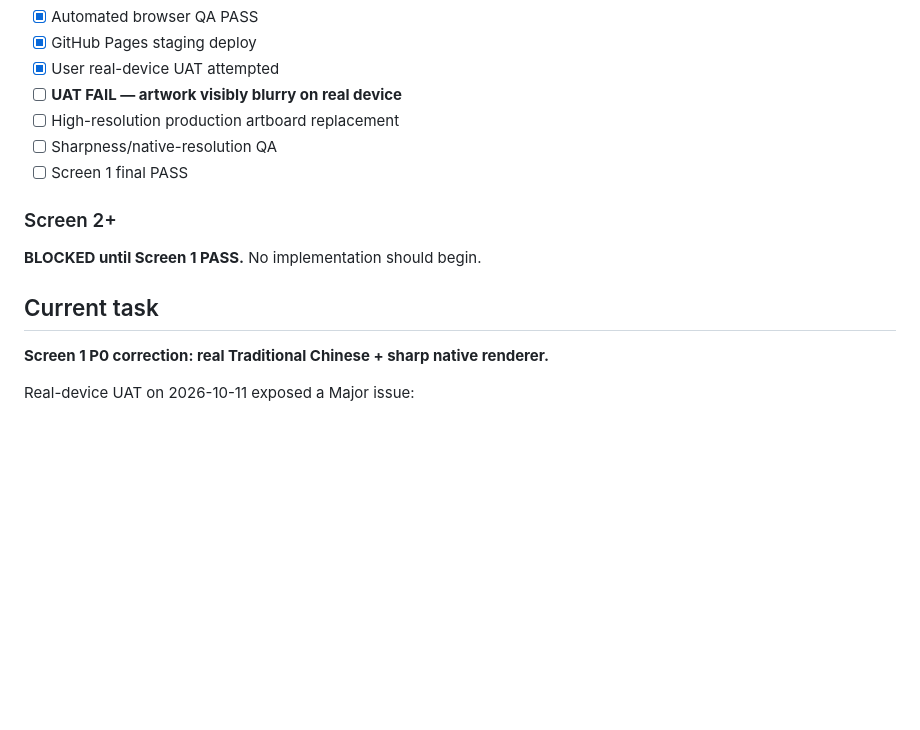
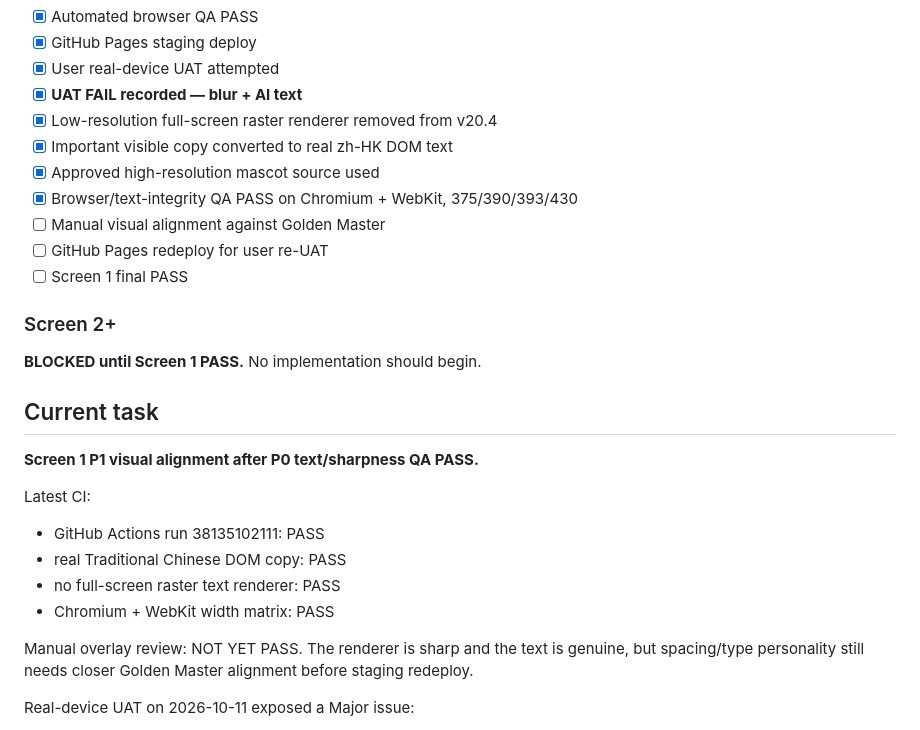
Before and after one commit to carriehw/travel, a Markdown page: feilawei/PROJECT_STATUS.md, the part around the change. Drawn GitHub-style; blank space fills up the shorter version.

Commit message:
Record v20.4 text/sharpness QA pass and visual alignment gate

```diff
--- a/feilawei/PROJECT_STATUS.md
+++ b/feilawei/PROJECT_STATUS.md
@@ -52,9 +52,13 @@ Branch: `chatgpt/feilawei-v20-golden-master`
 - [x] Automated browser QA PASS
 - [x] GitHub Pages staging deploy
 - [x] User real-device UAT attempted
-- [ ] **UAT FAIL — artwork visibly blurry on real device**
-- [ ] High-resolution production artboard replacement
-- [ ] Sharpness/native-resolution QA
+- [x] **UAT FAIL recorded — blur + AI text**
+- [x] Low-resolution full-screen raster renderer removed from v20.4
+- [x] Important visible copy converted to real zh-HK DOM text
+- [x] Approved high-resolution mascot source used
+- [x] Browser/text-integrity QA PASS on Chromium + WebKit, 375/390/393/430
+- [ ] Manual visual alignment against Golden Master
+- [ ] GitHub Pages redeploy for user re-UAT
 - [ ] Screen 1 final PASS
 
 ### Screen 2+
@@ -62,7 +66,16 @@ Branch: `chatgpt/feilawei-v20-golden-master`
 No implementation should begin.
 
 ## Current task
-**Screen 1 P0 correction: real Traditional Chinese + sharp native renderer.**
+**Screen 1 P1 visual alignment after P0 text/sharpness QA PASS.**
+
+Latest CI:
+- GitHub Actions run 38135102111: PASS
+- real Traditional Chinese DOM copy: PASS
+- no full-screen raster text renderer: PASS
+- Chromium + WebKit width matrix: PASS
+
+Manual overlay review: NOT YET PASS.
+The renderer is sharp and the text is genuine, but spacing/type personality still needs closer Golden Master alignment before staging redeploy.
 
 Real-device UAT on 2026-10-11 exposed a Major issue:
 - visual composition matches the locked Golden Master;
```
